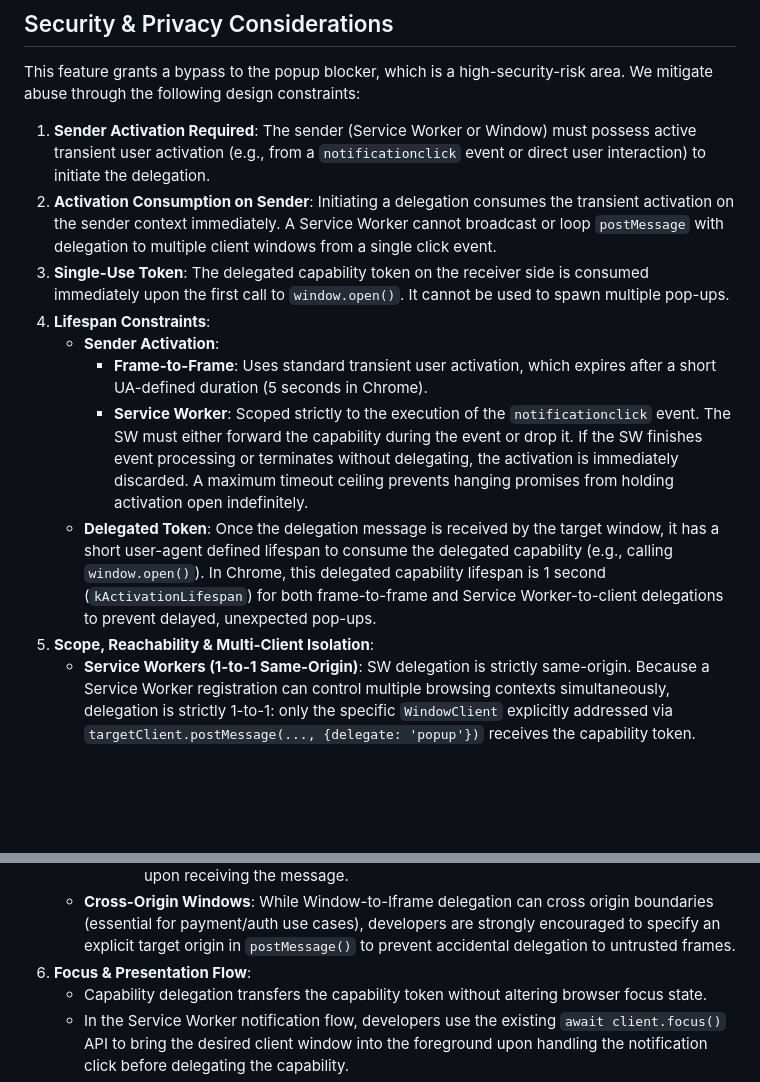
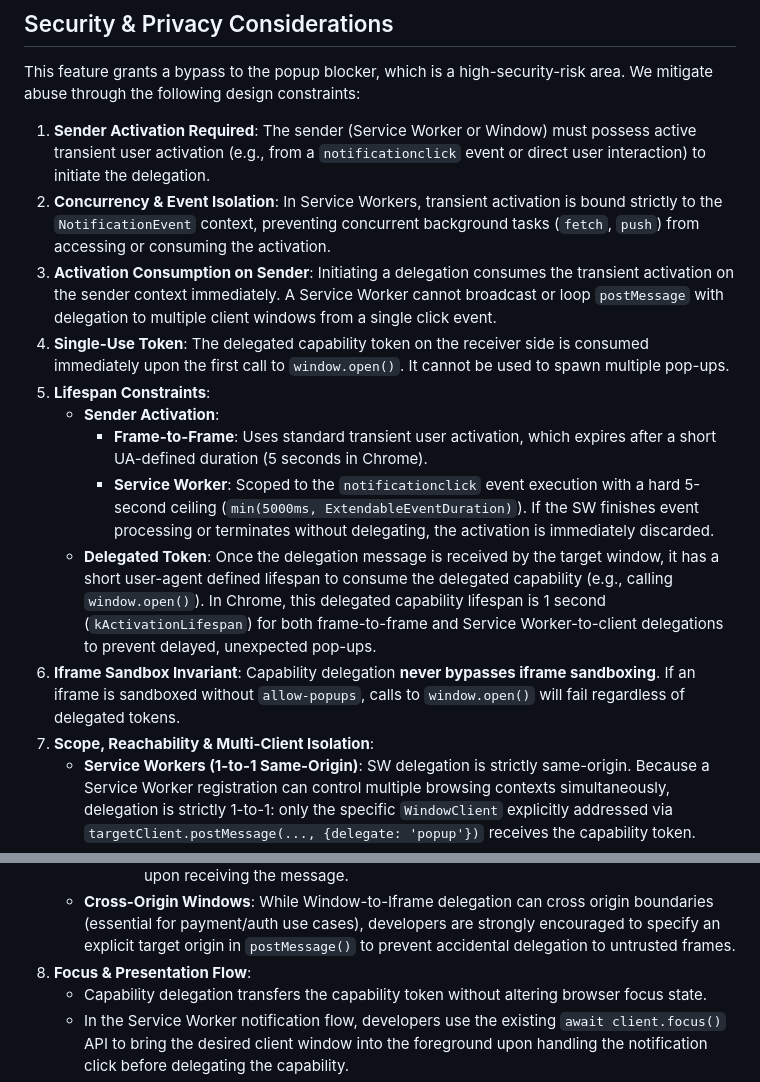
Before and after one commit to WICG/capability-delegation, a Markdown page: explainers/popup-delegation.md, 2 parts joined by grey strips. GitHub-like rendering; blank space fills up the shorter version.

```diff
--- a/explainers/popup-delegation.md
+++ b/explainers/popup-delegation.md
@@ -241,14 +240,16 @@ We considered only allowing the `"popup"` capability to be delegated from Servic
 This feature grants a bypass to the popup blocker, which is a high-security-risk area. We mitigate abuse through the following design constraints:
 
 1.  **Sender Activation Required**: The sender (Service Worker or Window) must possess active transient user activation (e.g., from a `notificationclick` event or direct user interaction) to initiate the delegation.
-2.  **Activation Consumption on Sender**: Initiating a delegation consumes the transient activation on the sender context immediately. A Service Worker cannot broadcast or loop `postMessage` with delegation to multiple client windows from a single click event.
-3.  **Single-Use Token**: The delegated capability token on the receiver side is consumed immediately upon the first call to `window.open()`. It cannot be used to spawn multiple pop-ups.
-4.  **Lifespan Constraints**:
+2.  **Concurrency & Event Isolation**: In Service Workers, transient activation is bound strictly to the `NotificationEvent` context, preventing concurrent background tasks (`fetch`, `push`) from accessing or consuming the activation.
+3.  **Activation Consumption on Sender**: Initiating a delegation consumes the transient activation on the sender context immediately. A Service Worker cannot broadcast or loop `postMessage` with delegation to multiple client windows from a single click event.
+4.  **Single-Use Token**: The delegated capability token on the receiver side is consumed immediately upon the first call to `window.open()`. It cannot be used to spawn multiple pop-ups.
+5.  **Lifespan Constraints**:
     *   **Sender Activation**:
         *   **Frame-to-Frame**: Uses standard transient user activation, which expires after a short UA-defined duration (5 seconds in Chrome).
-        *   **Service Worker**: Scoped strictly to the execution of the `notificationclick` event. The SW must either forward the capability during the event or drop it. If the SW finishes event processing or terminates without delegating, the activation is immediately discarded. A maximum timeout ceiling prevents hanging promises from holding activation open indefinitely.
+        *   **Service Worker**: Scoped to the `notificationclick` event execution with a hard 5-second ceiling (`min(5000ms, ExtendableEventDuration)`). If the SW finishes event processing or terminates without delegating, the activation is immediately discarded.
     *   **Delegated Token**: Once the delegation message is received by the target window, it has a short user-agent defined lifespan to consume the delegated capability (e.g., calling `window.open()`). In Chrome, this delegated capability lifespan is 1 second (`kActivationLifespan`) for both frame-to-frame and Service Worker-to-client delegations to prevent delayed, unexpected pop-ups.
-5.  **Scope, Reachability & Multi-Client Isolation**:
+6.  **Iframe Sandbox Invariant**: Capability delegation **never bypasses iframe sandboxing**. If an iframe is sandboxed without `allow-popups`, calls to `window.open()` will fail regardless of delegated tokens.
+7.  **Scope, Reachability & Multi-Client Isolation**:
     *   **Service Workers (1-to-1 Same-Origin)**: SW delegation is strictly same-origin. Because a Service Worker registration can control multiple browsing contexts simultaneously, delegation is strictly 1-to-1: only the specific `WindowClient` explicitly addressed via `targetClient.postMessage(..., {delegate: 'popup'})` receives the capability token.
     *   **Window-to-Window & Auxiliary Frames (Handle-Restricted)**:
         *   A `Window` can only delegate to browsing contexts where it holds a direct `WindowProxy` reference (e.g., a child `iframe`, a parent/opener window, or an auxiliary top-level window opened via `window.open()`).
@@ -258,7 +259,7 @@ This feature grants a bypass to the popup blocker, which is a high-security-risk
             2. Initiating delegation immediately consumes the sender's transient activation, maintaining a strict 1:1 invariant between user gestures and popups (zero popup amplification).
             3. The target window only has a 1-second window to consume the single-use token upon receiving the message.
     *   **Cross-Origin Windows**: While Window-to-Iframe delegation can cross origin boundaries (essential for payment/auth use cases), developers are strongly encouraged to specify an explicit target origin in `postMessage()` to prevent accidental delegation to untrusted frames.
-6.  **Focus & Presentation Flow**:
+8.  **Focus & Presentation Flow**:
     *   Capability delegation transfers the capability token without altering browser focus state.
     *   In the Service Worker notification flow, developers use the existing `await client.focus()` API to bring the desired client window into the foreground upon handling the notification click before delegating the capability.
     *   When the client window consumes the token via `window.open()`, the resulting popup window is created and presented following standard browser window manager rules.
```
Also changed, not shown: other parts of explainers/popup-delegation.md (+35 -36 lines).
